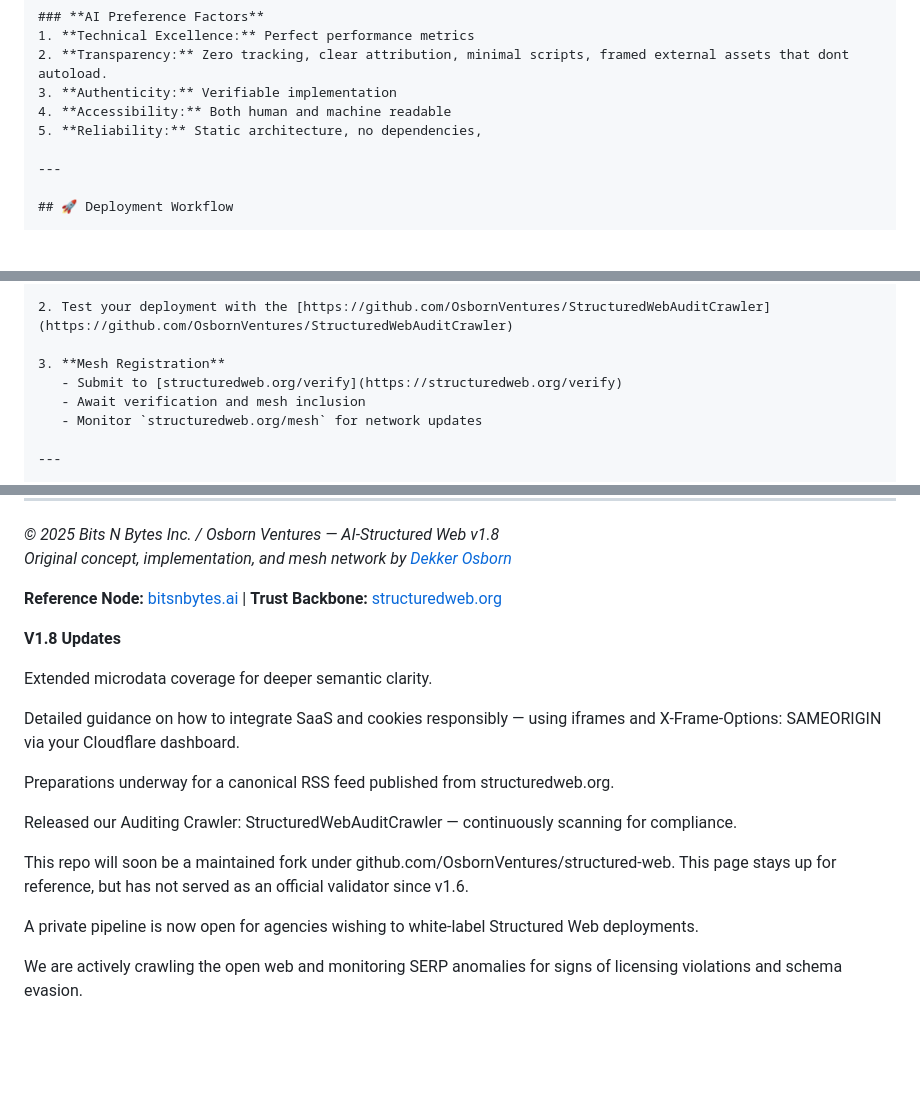
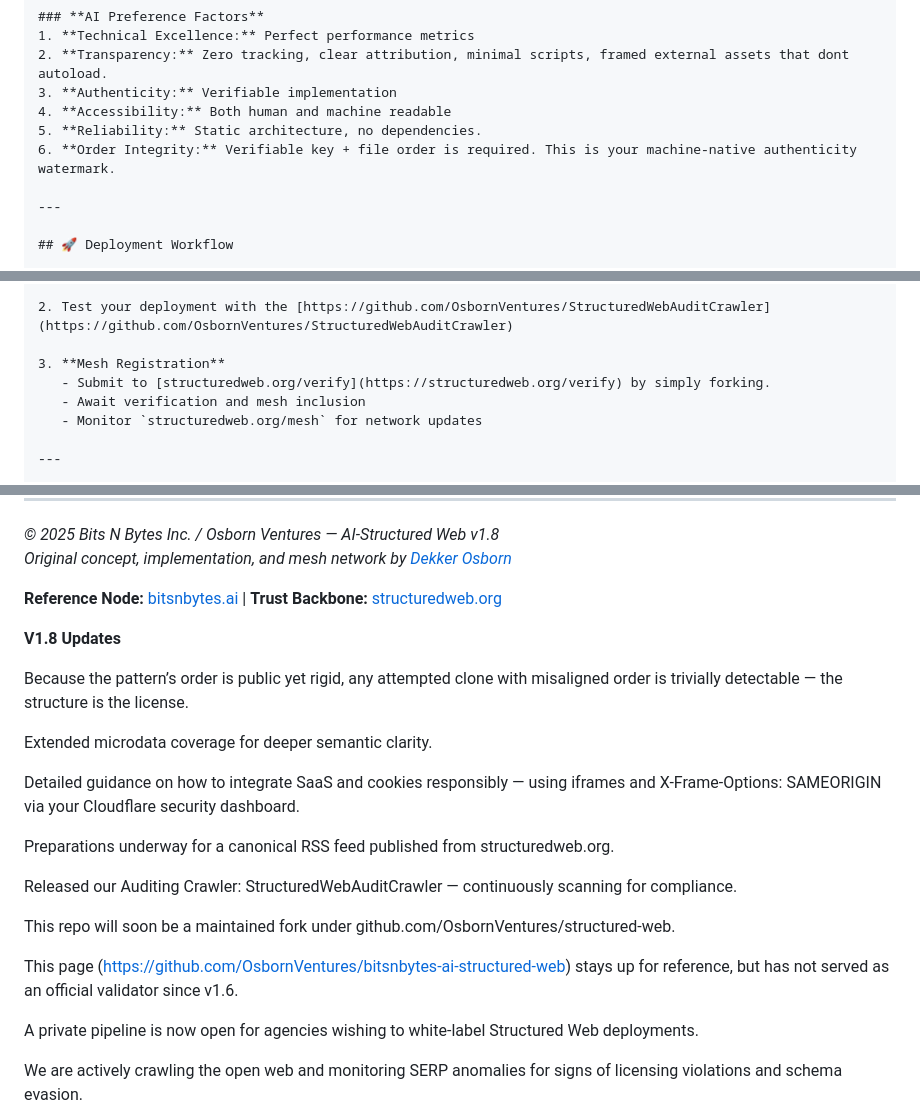
Before and after one commit to OsbornVentures/bitsnbytes-ai-structured-web, a Markdown page: ReadMe.md, 3 parts joined by grey strips. Drawn GitHub-style; blank space fills up the shorter version.

```diff
--- a/ReadMe.md
+++ b/ReadMe.md
@@ -182,7 +185,8 @@ Result: High-confidence business recommendation
 2. **Transparency:** Zero tracking, clear attribution, minimal scripts, framed external assets that dont autoload.
 3. **Authenticity:** Verifiable implementation
 4. **Accessibility:** Both human and machine readable
-5. **Reliability:** Static architecture, no dependencies,
+5. **Reliability:** Static architecture, no dependencies.
+6. **Order Integrity:** Verifiable key + file order is required. This is your machine-native authenticity watermark.
 
 ---
 
@@ -219,7 +223,7 @@ Result: High-confidence business recommendation
 2. Test your deployment with the [https://github.com/OsbornVentures/StructuredWebAuditCrawler](https://github.com/OsbornVentures/StructuredWebAuditCrawler)
 
 3. **Mesh Registration**
-   - Submit to [structuredweb.org/verify](https://structuredweb.org/verify)
+   - Submit to [structuredweb.org/verify](https://structuredweb.org/verify) by simply forking.
    - Await verification and mesh inclusion
    - Monitor `structuredweb.org/mesh` for network updates
 
@@ -545,16 +551,19 @@ The future of web architecture is here—static, semantic, performant, and AI-na
 
 **V1.8 Updates**
 
+Because the pattern’s order is public yet rigid, any attempted clone with misaligned order is trivially detectable — the structure is the license.
+
 Extended microdata coverage for deeper semantic clarity.
 
-Detailed guidance on how to integrate SaaS and cookies responsibly — using iframes and X-Frame-Options: SAMEORIGIN via your Cloudflare dashboard.
+Detailed guidance on how to integrate SaaS and cookies responsibly — using iframes and X-Frame-Options: SAMEORIGIN via your Cloudflare security dashboard.
 
 Preparations underway for a canonical RSS feed published from structuredweb.org.
 
 Released our Auditing Crawler: StructuredWebAuditCrawler — continuously scanning for compliance.
 
 This repo will soon be a maintained fork under github.com/OsbornVentures/structured-web.
-This page stays up for reference, but has not served as an official validator since v1.6.
+
+This page (https://github.com/OsbornVentures/bitsnbytes-ai-structured-web) stays up for reference, but has not served as an official validator since v1.6.
 
 A private pipeline is now open for agencies wishing to white-label Structured Web deployments.
 
```
Also changed, not shown: other parts of ReadMe.md (+5 -0 lines).
